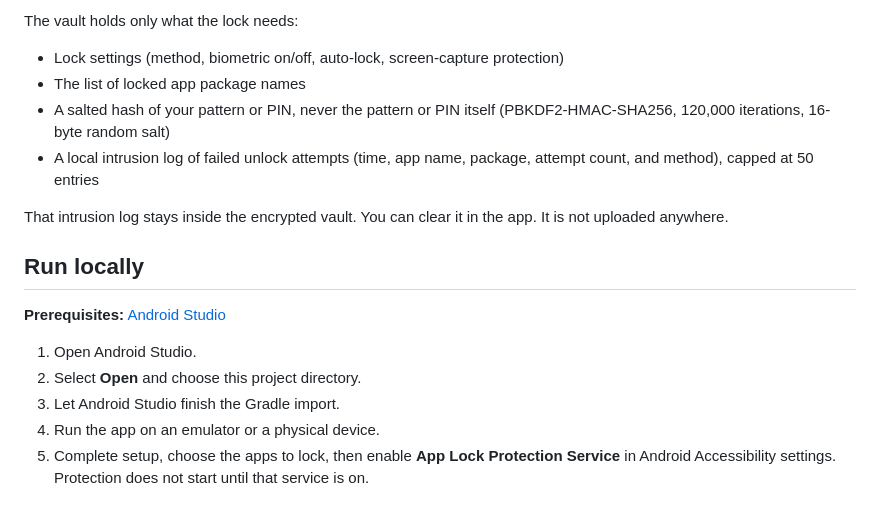
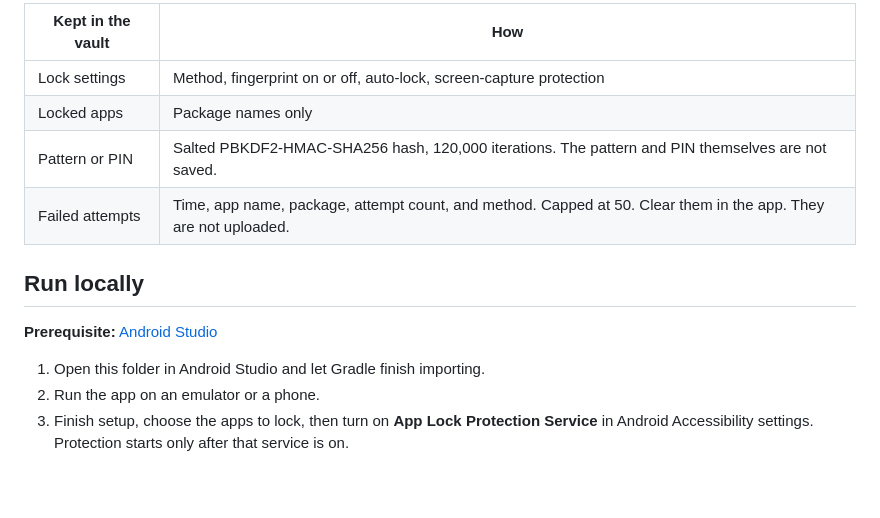
Before and after one commit to injamul3798/app-lock, a Markdown page: README.md, the part around one of its changes. GitHub-like rendering.

```diff
--- a/README.md
+++ b/README.md
@@ -17,19 +69,15 @@ The app does keep one local file so the lock still works after you close it. Tha
 
-The vault holds only what the lock needs:
-
-- Lock settings (method, biometric on/off, auto-lock, screen-capture protection)
-- The list of locked app package names
-- A salted hash of your pattern or PIN, never the pattern or PIN itself (PBKDF2-HMAC-SHA256, 120,000 iterations, 16-byte random salt)
-- A local intrusion log of failed unlock attempts (time, app name, package, attempt count, and method), capped at 50 entries
-
-That intrusion log stays inside the encrypted vault. You can clear it in the app. It is not uploaded anywhere.
+| Kept in the vault | How |
+| --- | --- |
+| Lock settings | Method, fingerprint on or off, auto-lock, screen-capture protection |
+| Locked apps | Package names only |
+| Pattern or PIN | Salted PBKDF2-HMAC-SHA256 hash, 120,000 iterations. The pattern and PIN themselves are not saved. |
+| Failed attempts | Time, app name, package, attempt count, and method. Capped at 50. Clear them in the app. They are not uploaded. |
 
 ## Run locally
 
-**Prerequisites:** [Android Studio](https://developer.android.com/studio)
+**Prerequisite:** [Android Studio](https://developer.android.com/studio)
 
-1. Open Android Studio.
-2. Select **Open** and choose this project directory.
-3. Let Android Studio finish the Gradle import.
-4. Run the app on an emulator or a physical device.
-5. Complete setup, choose the apps to lock, then enable **App Lock Protection Service** in Android Accessibility settings. Protection does not start until that service is on.
+1. Open this folder in Android Studio and let Gradle finish importing.
+2. Run the app on an emulator or a phone.
+3. Finish setup, choose the apps to lock, then turn on **App Lock Protection Service** in Android Accessibility settings. Protection starts only after that service is on.
```
Also changed, not shown: other parts of README.md (+61 -9 lines), docs/screenshots/01-welcome.jpg (added), docs/screenshots/02-choose-method.jpg (added), docs/screenshots/03-select-apps.jpg (added), docs/screenshots/04-apps-selected.jpg (added), docs/screenshots/05-home.jpg (added), docs/screenshots/06-manage-apps.jpg (added).
